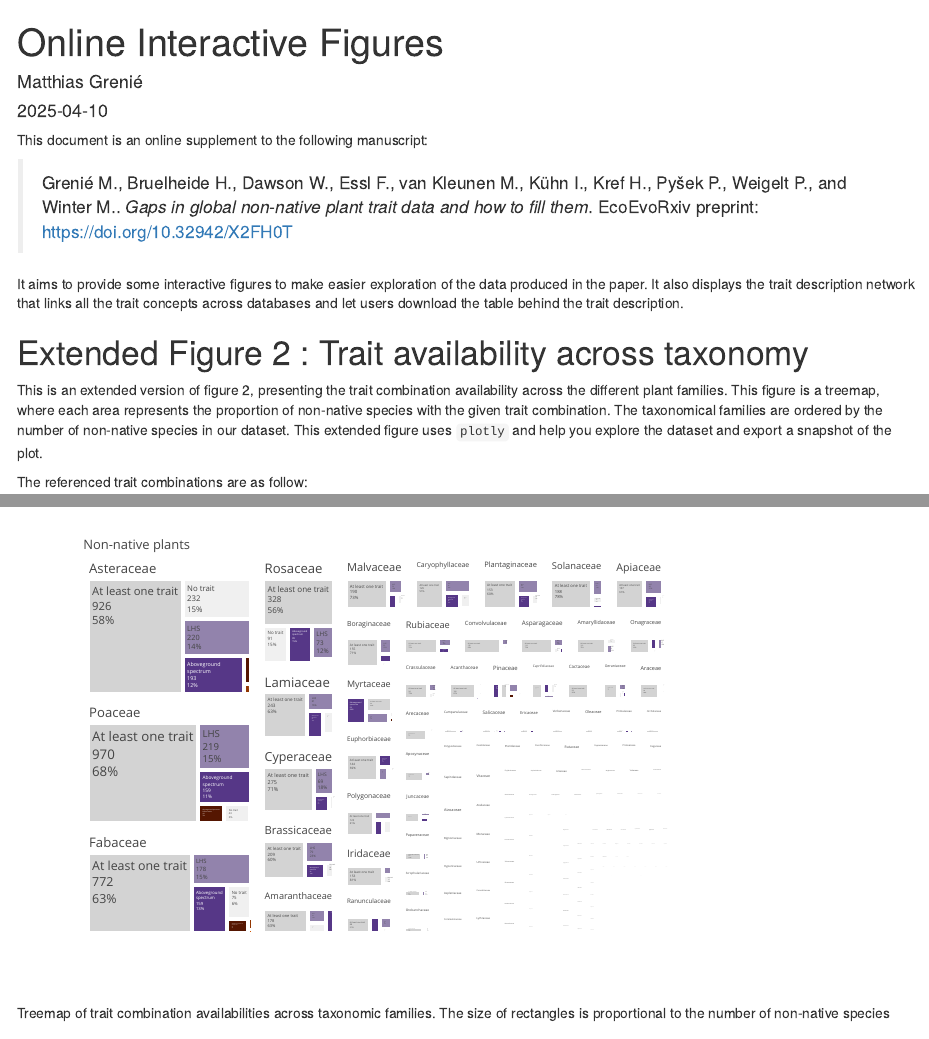
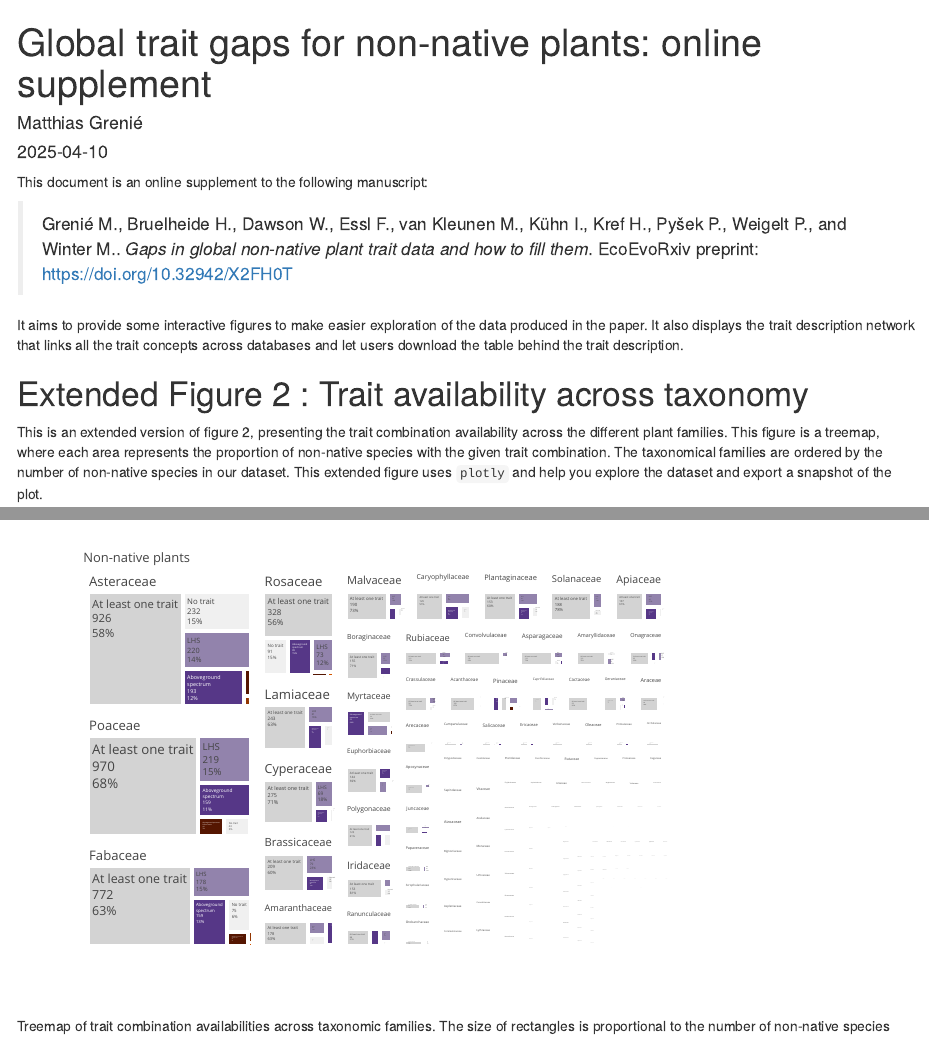
Before and after one commit to Rekyt/alientraitgaps, an R Markdown document (manuscript/online_supplementary_material.Rmd): the page in a window 1100 px wide, from its top, and a second part further down, joined at a grey line. Rendered offline with R 4.5, knitr and Pandoc, with nearby package versions.

Commit message:
Update title of document

```diff
--- a/manuscript/online_supplementary_material.Rmd
+++ b/manuscript/online_supplementary_material.Rmd
@@ -1,5 +1,5 @@
 ---
-title: "Online Interactive Figures"
+title: "Global trait gaps for non-native plants: online supplement"
 author: "Matthias Grenié"
 bibliography: refs.bib
 date: "`r Sys.Date()`"
```
